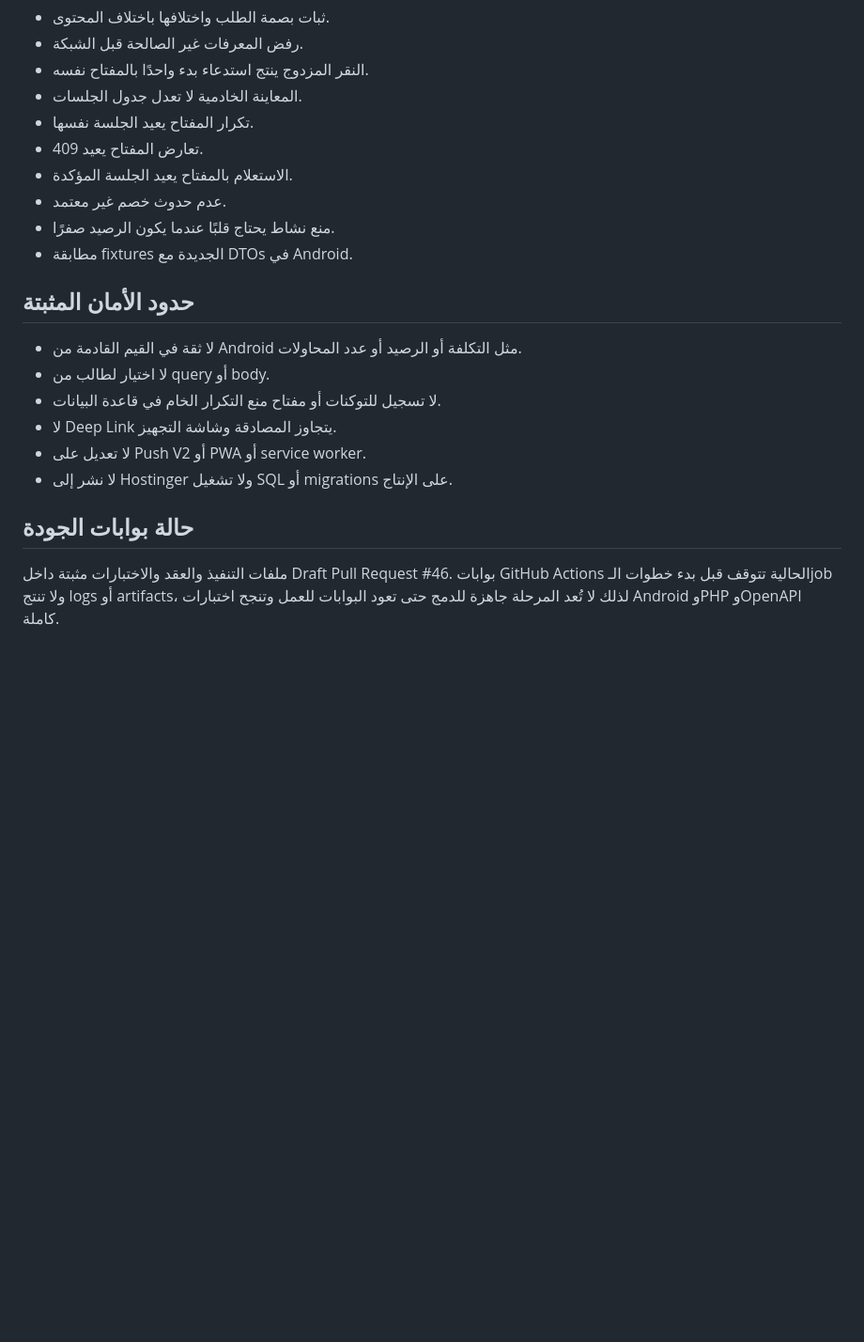
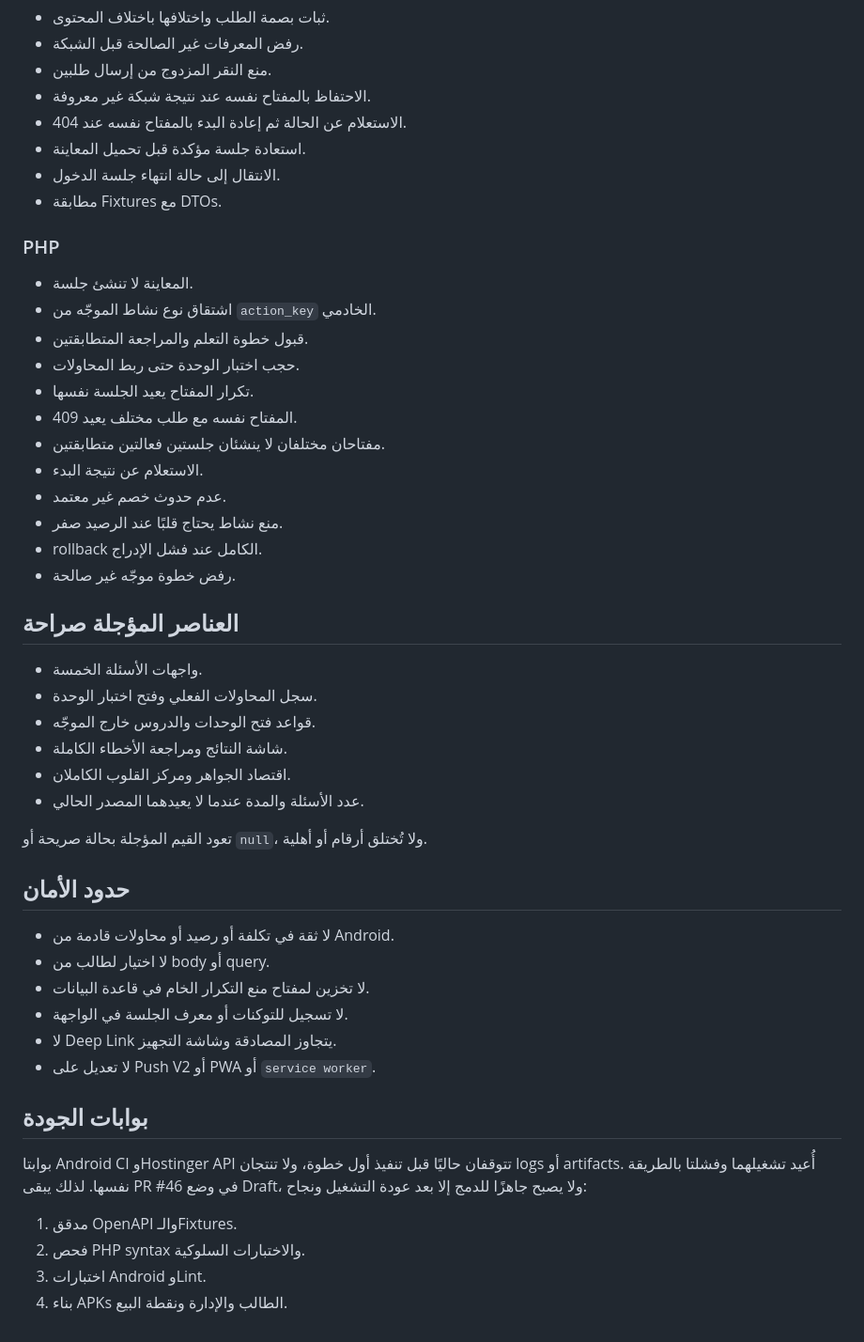
Before and after one commit to abokhatabcom-code/masary-android, a Markdown page: docs/PHASE_08_PRE_ACTIVITY_INVENTORY.md, the part around one of its changes. Shown at 94% size. GitHub-like rendering; blank space fills up the shorter version.

```diff
--- a/docs/PHASE_08_PRE_ACTIVITY_INVENTORY.md
+++ b/docs/PHASE_08_PRE_ACTIVITY_INVENTORY.md
@@ -144,23 +136,52 @@
 - ثبات بصمة الطلب واختلافها باختلاف المحتوى.
 - رفض المعرفات غير الصالحة قبل الشبكة.
-- النقر المزدوج ينتج استدعاء بدء واحدًا بالمفتاح نفسه.
-- المعاينة الخادمية لا تعدل جدول الجلسات.
+- منع النقر المزدوج من إرسال طلبين.
+- الاحتفاظ بالمفتاح نفسه عند نتيجة شبكة غير معروفة.
+- الاستعلام عن الحالة ثم إعادة البدء بالمفتاح نفسه عند 404.
+- استعادة جلسة مؤكدة قبل تحميل المعاينة.
+- الانتقال إلى حالة انتهاء جلسة الدخول.
+- مطابقة Fixtures مع DTOs.
+
+### PHP
+
+- المعاينة لا تنشئ جلسة.
+- اشتقاق نوع نشاط الموجّه من `action_key` الخادمي.
+- قبول خطوة التعلم والمراجعة المتطابقتين.
+- حجب اختبار الوحدة حتى ربط المحاولات.
 - تكرار المفتاح يعيد الجلسة نفسها.
-- تعارض المفتاح يعيد 409.
-- الاستعلام بالمفتاح يعيد الجلسة المؤكدة.
+- المفتاح نفسه مع طلب مختلف يعيد 409.
+- مفتاحان مختلفان لا ينشئان جلستين فعالتين متطابقتين.
+- الاستعلام عن نتيجة البدء.
 - عدم حدوث خصم غير معتمد.
-- منع نشاط يحتاج قلبًا عندما يكون الرصيد صفرًا.
-- مطابقة fixtures الجديدة مع DTOs في Android.
+- منع نشاط يحتاج قلبًا عند الرصيد صفر.
+- rollback الكامل عند فشل الإدراج.
+- رفض خطوة موجّه غير صالحة.
 
-## حدود الأمان المثبتة
+## العناصر المؤجلة صراحة
 
-- لا ثقة في القيم القادمة من Android مثل التكلفة أو الرصيد أو عدد المحاولات.
-- لا اختيار لطالب من query أو body.
-- لا تسجيل للتوكنات أو مفتاح منع التكرار الخام في قاعدة البيانات.
+- واجهات الأسئلة الخمسة.
+- سجل المحاولات الفعلي وفتح اختبار الوحدة.
+- قواعد فتح الوحدات والدروس خارج الموجّه.
+- شاشة النتائج ومراجعة الأخطاء الكاملة.
+- اقتصاد الجواهر ومركز القلوب الكاملان.
+- عدد الأسئلة والمدة عندما لا يعيدهما المصدر الحالي.
+
+تعود القيم المؤجلة بحالة صريحة أو `null`، ولا تُختلق أرقام أو أهلية.
+
+## حدود الأمان
+
+- لا ثقة في تكلفة أو رصيد أو محاولات قادمة من Android.
+- لا اختيار لطالب من body أو query.
+- لا تخزين لمفتاح منع التكرار الخام في قاعدة البيانات.
+- لا تسجيل للتوكنات أو معرف الجلسة في الواجهة.
 - لا Deep Link يتجاوز المصادقة وشاشة التجهيز.
-- لا تعديل على Push V2 أو PWA أو service worker.
-- لا نشر إلى Hostinger ولا تشغيل SQL أو migrations على الإنتاج.
+- لا تعديل على Push V2 أو PWA أو `service worker`.
 
-## حالة بوابات الجودة
+## بوابات الجودة
 
-ملفات التنفيذ والعقد والاختبارات مثبتة داخل Draft Pull Request #46. بوابات GitHub Actions الحالية تتوقف قبل بدء خطوات الـjob ولا تنتج logs أو artifacts، لذلك لا تُعد المرحلة جاهزة للدمج حتى تعود البوابات للعمل وتنجح اختبارات Android وPHP وOpenAPI كاملة.
+بوابتا Android CI وHostinger API تتوقفان حاليًا قبل تنفيذ أول خطوة، ولا تنتجان logs أو artifacts. أُعيد تشغيلهما وفشلتا بالطريقة نفسها. لذلك يبقى PR #46 في وضع Draft، ولا يصبح جاهزًا للدمج إلا بعد عودة التشغيل ونجاح:
+
+1. مدقق OpenAPI والـFixtures.
+2. فحص PHP syntax والاختبارات السلوكية.
+3. اختبارات Android وLint.
+4. بناء APKs الطالب والإدارة ونقطة البيع.
```
Also changed, not shown: other parts of docs/PHASE_08_PRE_ACTIVITY_INVENTORY.md (+70 -78 lines).
